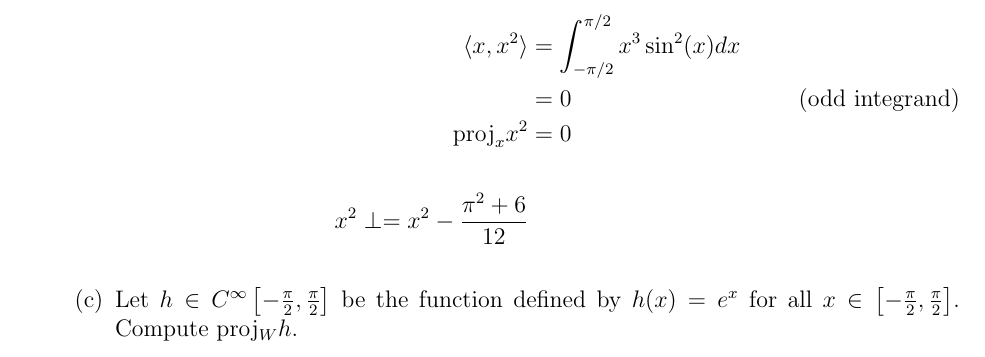
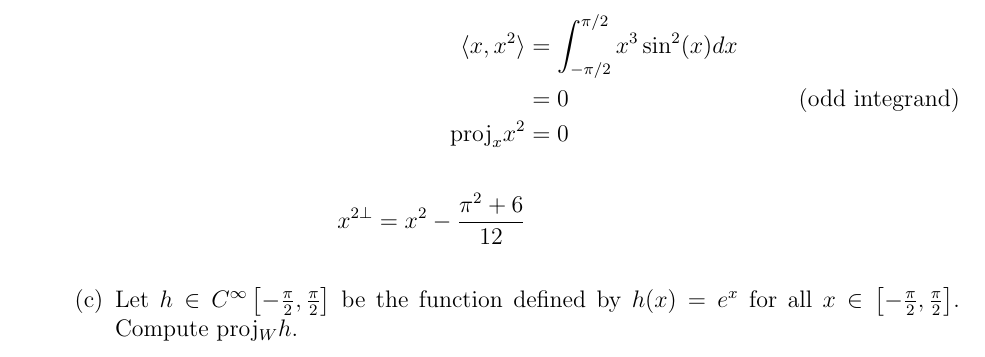
Before and after one commit to jzpan1/latex-docs, a LaTeX problem sheet (w24-MATH217/HW09.tex): part of page 6 of 6, cut so that both start at the same text. Compiled offline with pdfLaTeX.

Commit message:
small change

```diff
--- a/w24-MATH217/HW09.tex
+++ b/w24-MATH217/HW09.tex
@@ -252,7 +252,7 @@
                     &= 0 \tag{odd integrand}\\
                     \text{proj}_x x^2 &= 0
                     \\\\
-                    x^2\perp = x^2 - \frac{\pi^2 + 6}{12}
+                    x^{2\perp} = x^2 - \frac{\pi^2 + 6}{12}
                 \end{align*}
             \end{solution}
         \part Let $h \in C^\infty \left[ -\frac{\pi}{2}, \frac{\pi}{2}\right]$ be the function defined by $h(x) = e^x$ for all $x \in \left[ -\frac{\pi}{2}, \frac{\pi}{2}\right]$. Compute proj$_W h$.
```
Also changed, not shown: w24-MATH217/HW09.pdf.
